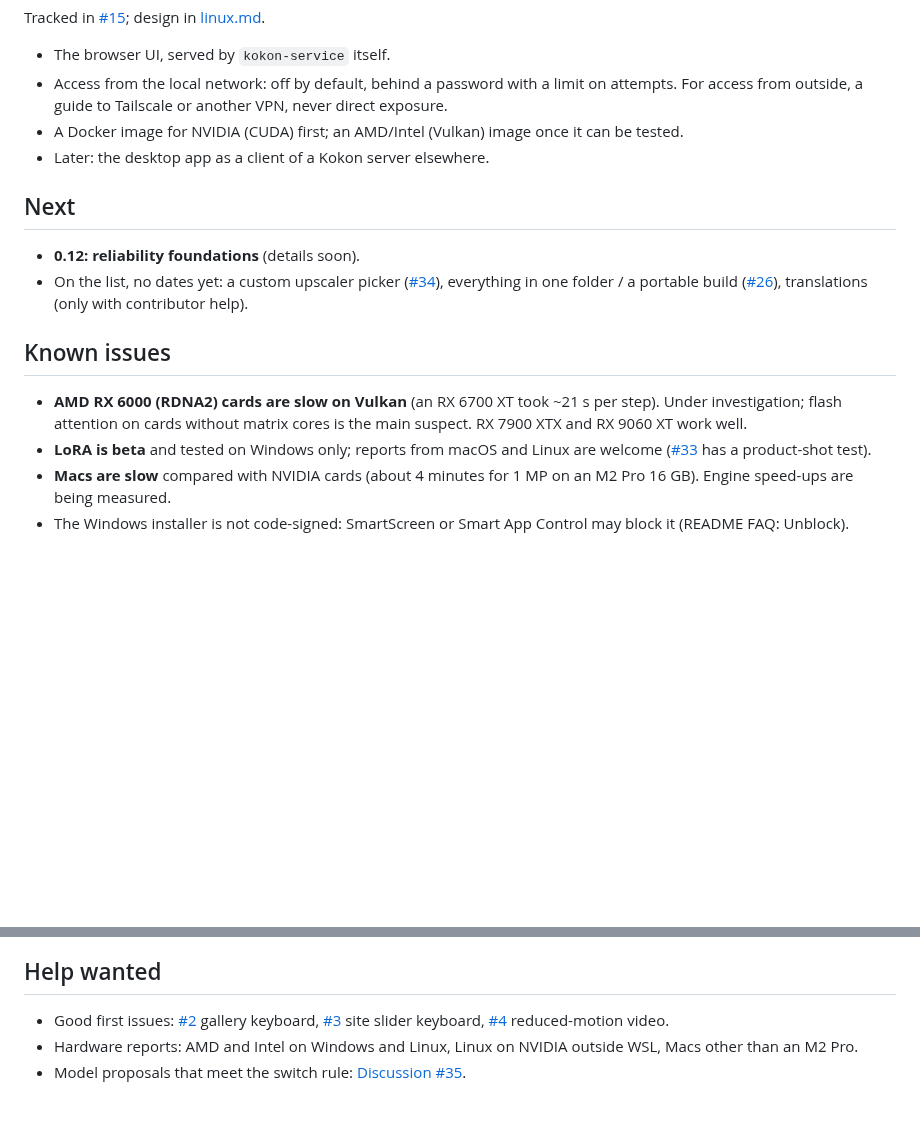
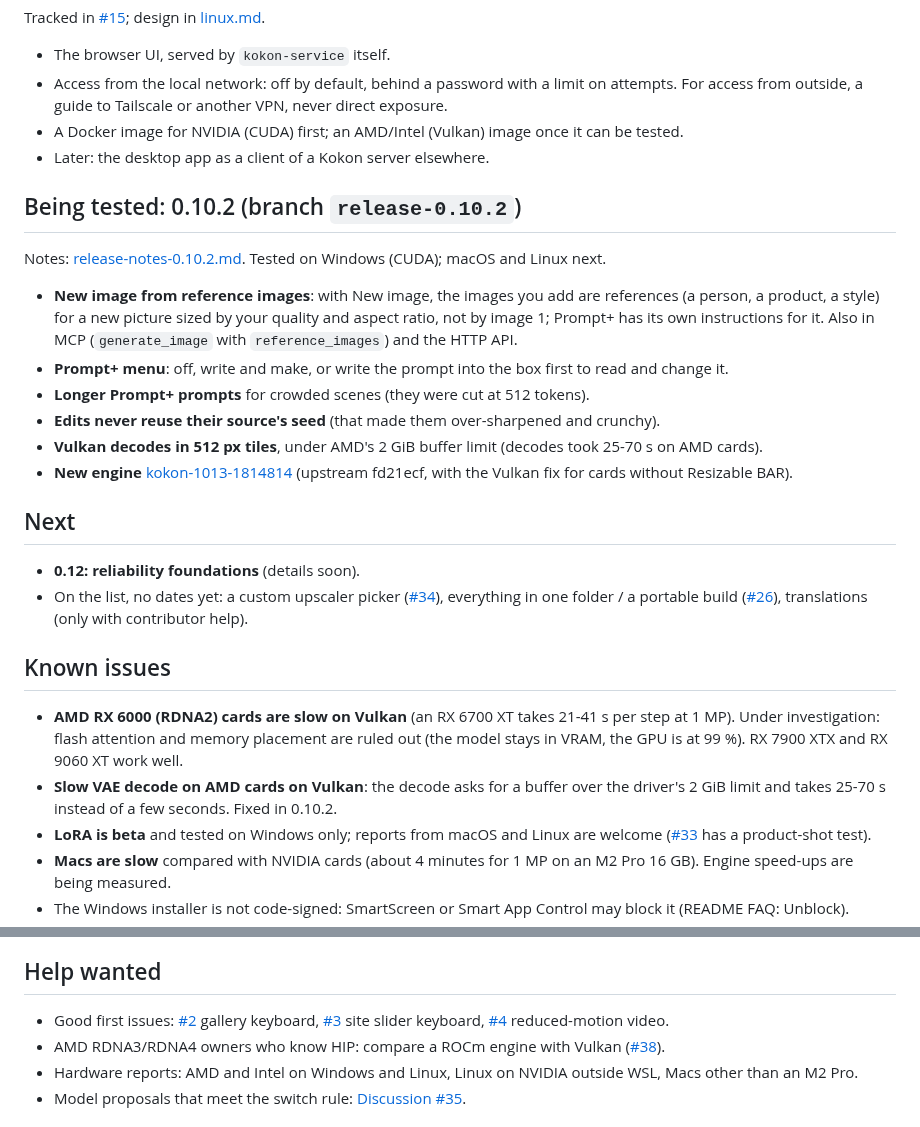
Before and after one commit to CesareDavidePace/kokon, a Markdown page: docs/STATUS.md, 2 parts joined by grey strips. Drawn GitHub-style; blank space fills up the shorter version.

Commit message:
STATUS and release notes for 0.10.2

```diff
--- a/docs/STATUS.md
+++ b/docs/STATUS.md
@@ -16,6 +16,20 @@ Tracked in [#15](https://github.com/GabrieleLozupone/kokon/issues/15); design in
 - A Docker image for NVIDIA (CUDA) first; an AMD/Intel (Vulkan) image once it can be tested.
 - Later: the desktop app as a client of a Kokon server elsewhere.
 
+## Being tested: 0.10.2 (branch `release-0.10.2`)
+
+Notes: [release-notes-0.10.2.md](../marketing/release-notes-0.10.2.md). Tested on Windows (CUDA); macOS and
+Linux next.
+- **New image from reference images**: with New image, the images you add are references (a person, a
+  product, a style) for a new picture sized by your quality and aspect ratio, not by image 1; Prompt+ has its
+  own instructions for it. Also in MCP (`generate_image` with `reference_images`) and the HTTP API.
+- **Prompt+ menu**: off, write and make, or write the prompt into the box first to read and change it.
+- **Longer Prompt+ prompts** for crowded scenes (they were cut at 512 tokens).
+- **Edits never reuse their source's seed** (that made them over-sharpened and crunchy).
+- **Vulkan decodes in 512 px tiles**, under AMD's 2 GiB buffer limit (decodes took 25-70 s on AMD cards).
+- **New engine** [kokon-1013-1814814](https://github.com/GabrieleLozupone/stable-diffusion.cpp/releases/tag/kokon-1013-1814814)
+  (upstream fd21ecf, with the Vulkan fix for cards without Resizable BAR).
+
 ## Next
 
 - **0.12: reliability foundations** (details soon).
@@ -25,8 +39,11 @@ Tracked in [#15](https://github.com/GabrieleLozupone/kokon/issues/15); design in
 
 ## Known issues
 
-- **AMD RX 6000 (RDNA2) cards are slow on Vulkan** (an RX 6700 XT took ~21 s per step). Under investigation;
-  flash attention on cards without matrix cores is the main suspect. RX 7900 XTX and RX 9060 XT work well.
+- **AMD RX 6000 (RDNA2) cards are slow on Vulkan** (an RX 6700 XT takes 21-41 s per step at 1 MP). Under
+  investigation: flash attention and memory placement are ruled out (the model stays in VRAM, the GPU is at 99 %).
+  RX 7900 XTX and RX 9060 XT work well.
+- **Slow VAE decode on AMD cards on Vulkan**: the decode asks for a buffer over the driver's 2 GiB limit and takes
+  25-70 s instead of a few seconds. Fixed in 0.10.2.
 - **LoRA is beta** and tested on Windows only; reports from macOS and Linux are welcome
   ([#33](https://github.com/GabrieleLozupone/kokon/issues/33) has a product-shot test).
 - **Macs are slow** compared with NVIDIA cards (about 4 minutes for 1 MP on an M2 Pro 16 GB). Engine speed-ups are
@@ -44,6 +61,8 @@ Tracked in [#15](https://github.com/GabrieleLozupone/kokon/issues/15); design in
 - Good first issues: [#2](https://github.com/GabrieleLozupone/kokon/issues/2) gallery keyboard,
   [#3](https://github.com/GabrieleLozupone/kokon/issues/3) site slider keyboard,
   [#4](https://github.com/GabrieleLozupone/kokon/issues/4) reduced-motion video.
+- AMD RDNA3/RDNA4 owners who know HIP: compare a ROCm engine with Vulkan
+  ([#38](https://github.com/GabrieleLozupone/kokon/issues/38)).
 - Hardware reports: AMD and Intel on Windows and Linux, Linux on NVIDIA outside WSL, Macs other than an M2 Pro.
 - Model proposals that meet the switch rule: [Discussion #35](https://github.com/GabrieleLozupone/kokon/discussions/35).
 
```
Also changed, not shown: other parts of docs/STATUS.md (+1 -1 lines), marketing/release-notes-0.10.2.md (added, +39 -0 lines).
